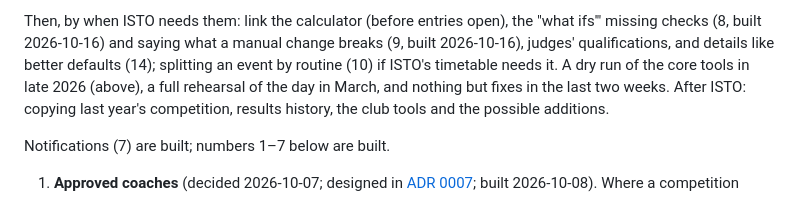
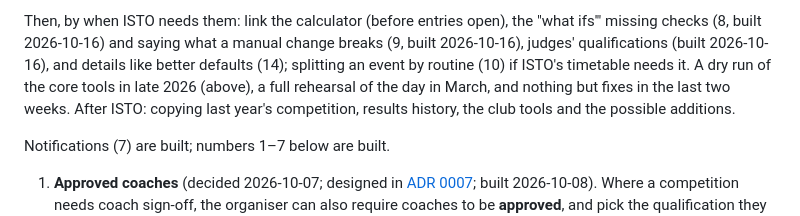
Before and after one commit to jackpardy/tariff-calculator, a Markdown page: knowledge/roadmap.md, the part around the change. GitHub-like rendering.

Commit message:
Roadmap: judges' qualifications built
Co-Authored-By: Claude Opus 5.5 <noreply@anthropic.com>

```diff
--- a/knowledge/roadmap.md
+++ b/knowledge/roadmap.md
@@ -610,7 +610,7 @@ builds on copying last year's.
 
 Then, by when ISTO needs them: link the calculator (before entries open),
 the "what ifs'" missing checks (8, built 2026-10-16) and saying what a manual change breaks
-(9, built 2026-10-16), judges' qualifications, and details like better defaults (14);
+(9, built 2026-10-16), judges' qualifications (built 2026-10-16), and details like better defaults (14);
 splitting an event by routine (10) if ISTO's timetable needs it. A dry run of the core tools in late 2026 (above), a full rehearsal of the day in March, and nothing but fixes in the last two weeks.
 After ISTO: copying last year's competition, results history, the club
 tools and the possible additions.
```
